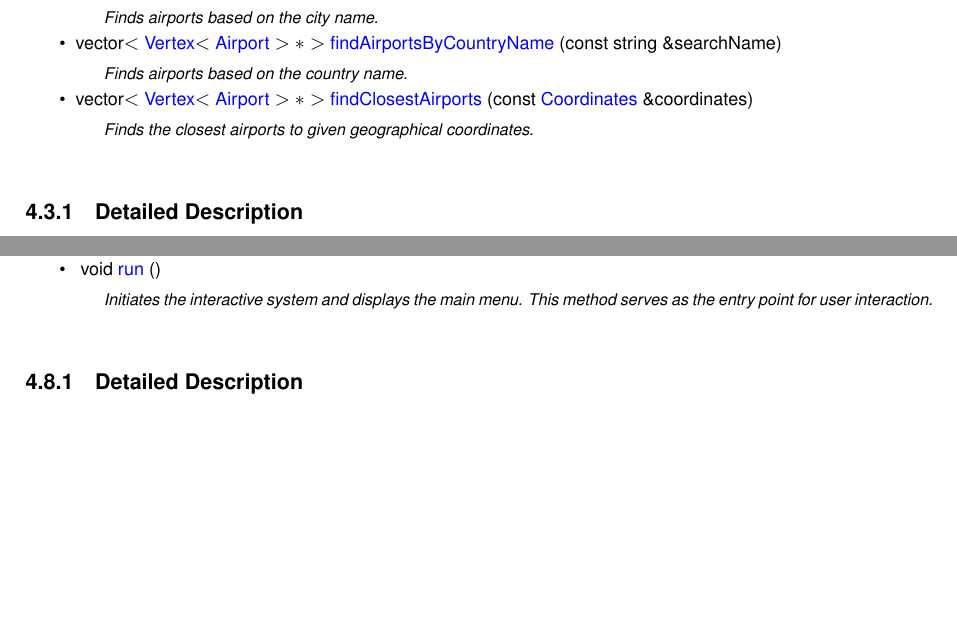
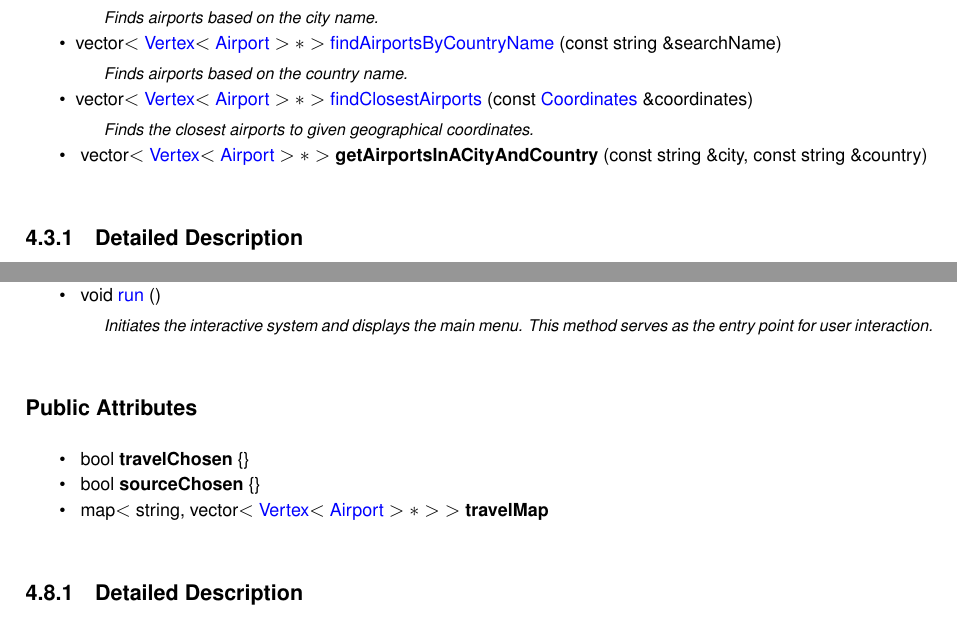
Before and after one commit to YZ1GO/L.EIC011_AED_PRJ02, a LaTeX thesis (docs/documentation/latex/refman.tex, which reads docs/documentation/latex/classConsult.tex, docs/documentation/latex/classScript.tex): two parts of pages 23 and 43 of 67, joined at a grey line, cut so that both start at the same text, the shorter picture padded with empty space. Compiled offline with pdfLaTeX.

Commit message:
documentation for Consult new function

```diff
--- a/docs/documentation/latex/classConsult.tex
+++ b/docs/documentation/latex/classConsult.tex
@@ -63,7 +63,10 @@ vector$<$ \mbox{\hyperlink{classVertex}{Vertex}}$<$ \mbox{\hyperlink{classAirpor
 vector$<$ \mbox{\hyperlink{classVertex}{Vertex}}$<$ \mbox{\hyperlink{classAirport}{Airport}} $>$ $\ast$ $>$ \mbox{\hyperlink{classConsult_aa98660a0cf33068725af71c8a73f7548}{find\+Airports\+By\+Country\+Name}} (const string \&search\+Name)
 \begin{DoxyCompactList}\small\item\em Finds airports based on the country name. \end{DoxyCompactList}\item
 vector$<$ \mbox{\hyperlink{classVertex}{Vertex}}$<$ \mbox{\hyperlink{classAirport}{Airport}} $>$ $\ast$ $>$ \mbox{\hyperlink{classConsult_aa8a785034d57a22aa09b79ed2be3e33c}{find\+Closest\+Airports}} (const \mbox{\hyperlink{structCoordinates}{Coordinates}} \&coordinates)
-\begin{DoxyCompactList}\small\item\em Finds the closest airports to given geographical coordinates. \end{DoxyCompactList}\end{DoxyCompactItemize}
+\begin{DoxyCompactList}\small\item\em Finds the closest airports to given geographical coordinates. \end{DoxyCompactList}\item
+\mbox{\Hypertarget{classConsult_a7b6afc4a336f5b90fd525dde483e0688}\label{classConsult_a7b6afc4a336f5b90fd525dde483e0688}}
+vector$<$ \mbox{\hyperlink{classVertex}{Vertex}}$<$ \mbox{\hyperlink{classAirport}{Airport}} $>$ $\ast$ $>$ {\bfseries get\+Airports\+In\+ACity\+And\+Country} (const string \&city, const string \&country)
+\end{DoxyCompactItemize}
 
 
 \doxysubsection{Detailed Description}
--- a/docs/documentation/latex/classScript.tex
+++ b/docs/documentation/latex/classScript.tex
@@ -17,6 +17,18 @@ Handles the interactive operations for the \char`\"{}\+Air Travel Flight Managem
 \mbox{\Hypertarget{classScript_a73a1254b03be5b6150f8029f898615da}\label{classScript_a73a1254b03be5b6150f8029f898615da}}
 void \mbox{\hyperlink{classScript_a73a1254b03be5b6150f8029f898615da}{run}} ()
 \begin{DoxyCompactList}\small\item\em Initiates the interactive system and displays the main menu. This method serves as the entry point for user interaction. \end{DoxyCompactList}\end{DoxyCompactItemize}
+\doxysubsection*{Public Attributes}
+\begin{DoxyCompactItemize}
+\item
+\mbox{\Hypertarget{classScript_a3d12c23478285134e5095e3d4d8015ad}\label{classScript_a3d12c23478285134e5095e3d4d8015ad}}
+bool {\bfseries travel\+Chosen} \{\}
+\item
+\mbox{\Hypertarget{classScript_a6b6cb64265cf71eb09b70bf423752655}\label{classScript_a6b6cb64265cf71eb09b70bf423752655}}
+bool {\bfseries source\+Chosen} \{\}
+\item
+\mbox{\Hypertarget{classScript_afdea21daaa3bc48c079be6866cb5e9b6}\label{classScript_afdea21daaa3bc48c079be6866cb5e9b6}}
+map$<$ string, vector$<$ \mbox{\hyperlink{classVertex}{Vertex}}$<$ \mbox{\hyperlink{classAirport}{Airport}} $>$ $\ast$ $>$ $>$ {\bfseries travel\+Map}
+\end{DoxyCompactItemize}
 
 
 \doxysubsection{Detailed Description}
```
Also changed, not shown: code/Consult.h (+6 -0 lines), 6 other files.
